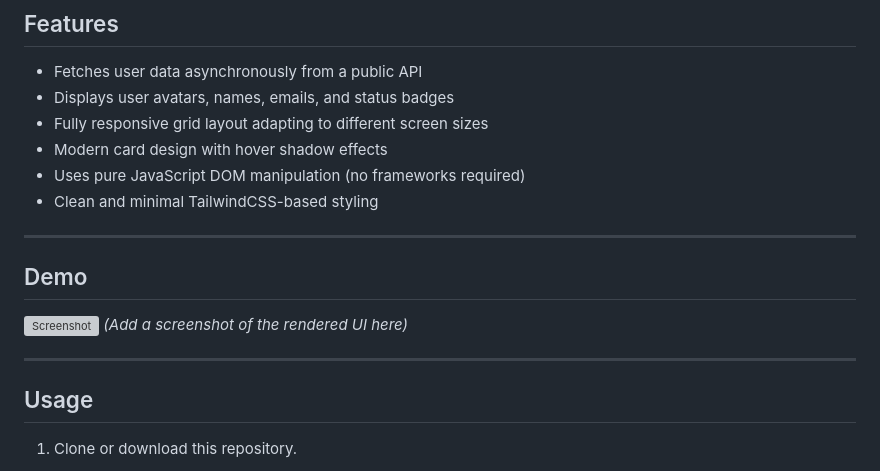
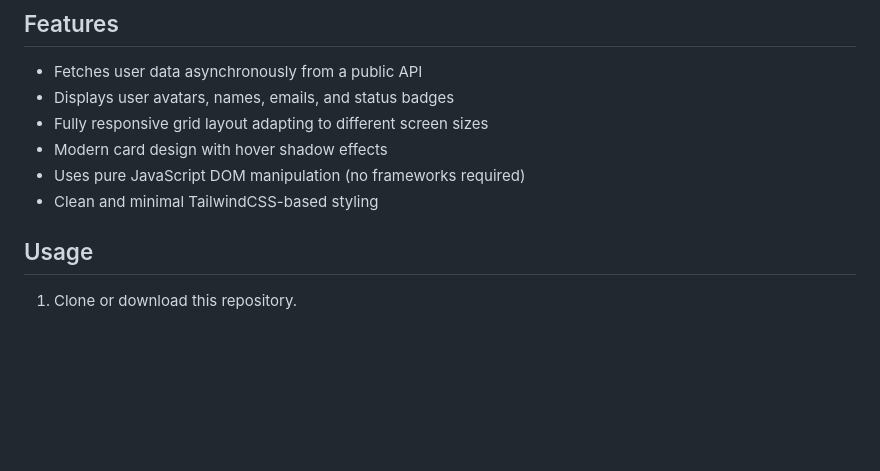
Before and after one commit to Ashnikhar/JS-Fetch-User-Card, a Markdown page: README.md, the part around the change. Drawn GitHub-style; blank space fills up the shorter version; grey boxes are pictures that could not be loaded.

```diff
--- a/README.md
+++ b/README.md
@@ -14,14 +14,7 @@ A simple JavaScript project that fetches user data from [DummyJSON](https://dumm
 * Uses pure JavaScript DOM manipulation (no frameworks required)
 * Clean and minimal TailwindCSS-based styling
 
----
 
-## Demo
-
-![Screenshot](./screenshot.png)
-*(Add a screenshot of the rendered UI here)*
-
----
 
 ## Usage
 
```
